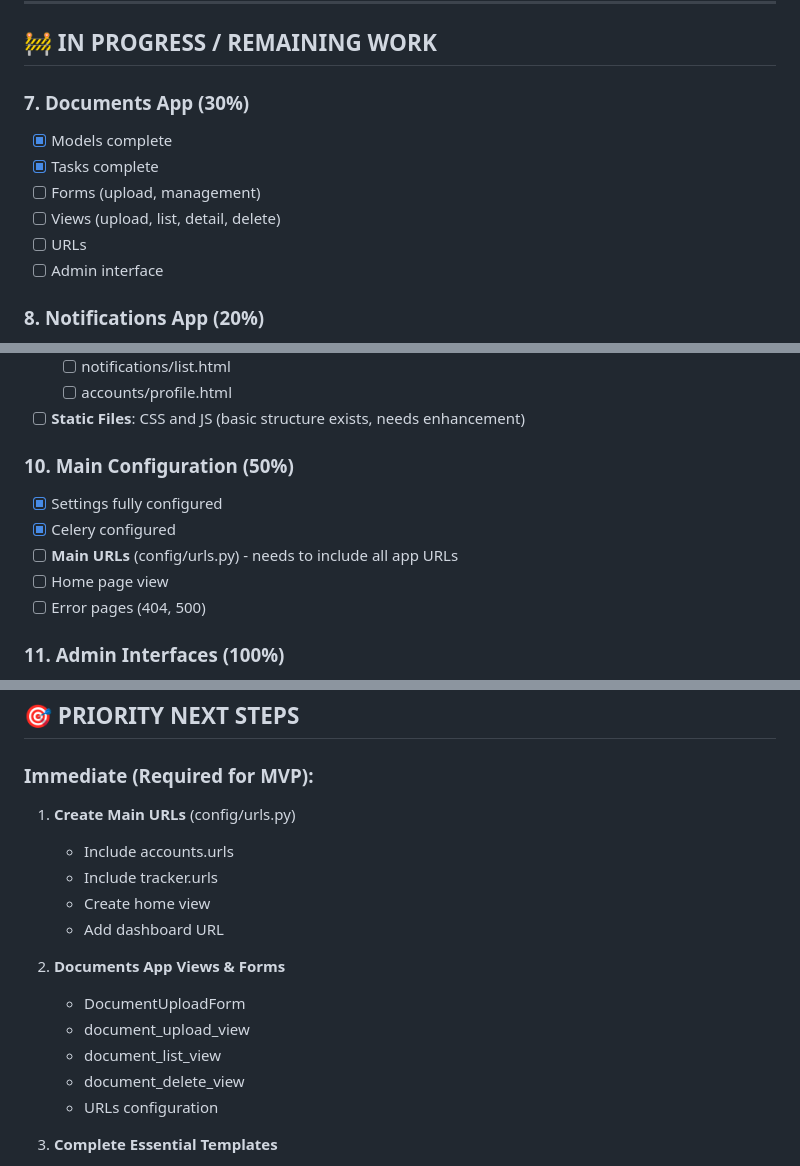
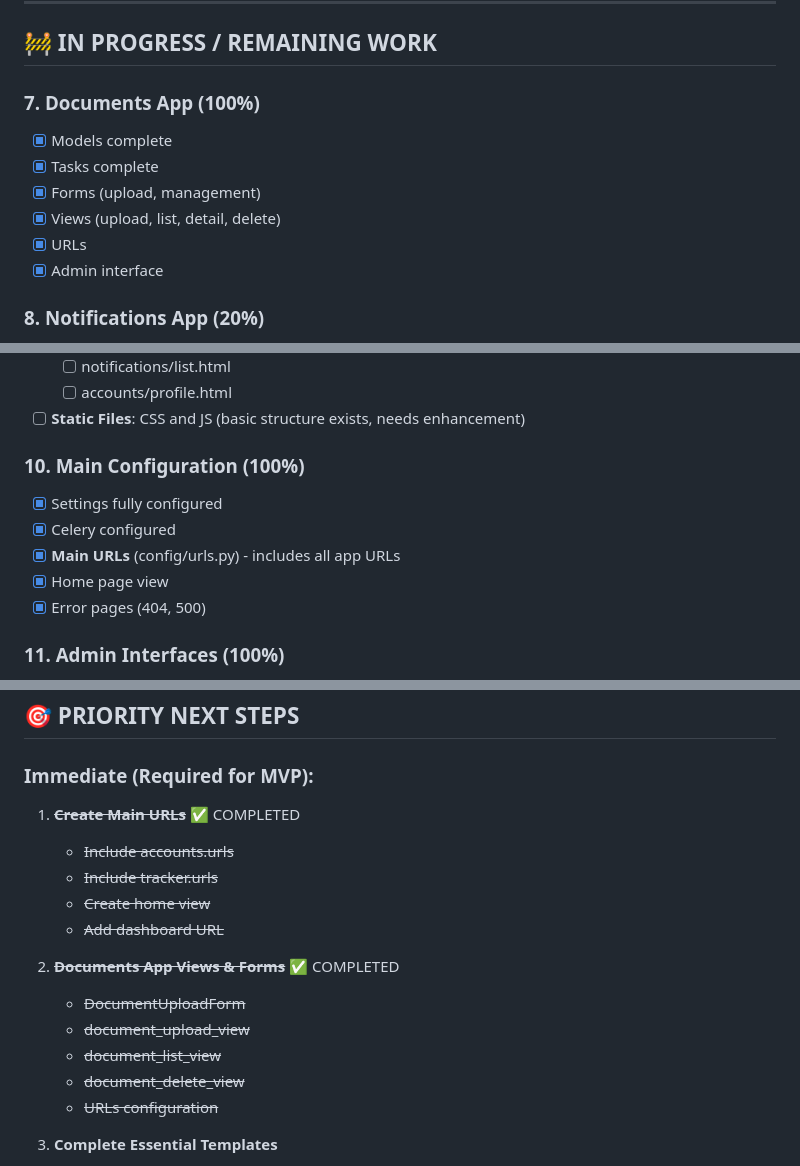
Before and after one commit to NajibOladosu/job_and_scholarship_tracker, a Markdown page: IMPLEMENTATION_STATUS.md, 3 parts joined by grey strips. Rendered like a GitHub page.

Commit message:
Update implementation status - documents and main URLs complete

```diff
--- a/IMPLEMENTATION_STATUS.md
+++ b/IMPLEMENTATION_STATUS.md
@@ -101,13 +101,13 @@
 
 ## 🚧 IN PROGRESS / REMAINING WORK
 
-### 7. Documents App (30%)
+### 7. Documents App (100%)
 - [x] Models complete
 - [x] Tasks complete
-- [ ] Forms (upload, management)
-- [ ] Views (upload, list, detail, delete)
-- [ ] URLs
-- [ ] Admin interface
+- [x] Forms (upload, management)
+- [x] Views (upload, list, detail, delete)
+- [x] URLs
+- [x] Admin interface
 
 ### 8. Notifications App (20%)
 - [x] Models complete
@@ -135,12 +135,12 @@
   - [ ] accounts/profile.html
 - [ ] **Static Files**: CSS and JS (basic structure exists, needs enhancement)
 
-### 10. Main Configuration (50%)
+### 10. Main Configuration (100%)
 - [x] Settings fully configured
 - [x] Celery configured
-- [ ] **Main URLs** (config/urls.py) - needs to include all app URLs
-- [ ] Home page view
-- [ ] Error pages (404, 500)
+- [x] **Main URLs** (config/urls.py) - includes all app URLs
+- [x] Home page view
+- [x] Error pages (404, 500)
 
 ### 11. Admin Interfaces (100%)
 - [x] accounts.admin (User, UserProfile)
@@ -204,18 +204,18 @@ celery -A config beat -l info
 ## 🎯 PRIORITY NEXT STEPS
 
 ### Immediate (Required for MVP):
-1. **Create Main URLs** (config/urls.py)
-   - Include accounts.urls
-   - Include tracker.urls
-   - Create home view
-   - Add dashboard URL
+1. ~~**Create Main URLs**~~ ✅ COMPLETED
+   - ~~Include accounts.urls~~
+   - ~~Include tracker.urls~~
+   - ~~Create home view~~
+   - ~~Add dashboard URL~~
 
-2. **Documents App Views & Forms**
-   - DocumentUploadForm
-   - document_upload_view
-   - document_list_view
-   - document_delete_view
-   - URLs configuration
+2. ~~**Documents App Views & Forms**~~ ✅ COMPLETED
+   - ~~DocumentUploadForm~~
+   - ~~document_upload_view~~
+   - ~~document_list_view~~
+   - ~~document_delete_view~~
+   - ~~URLs configuration~~
 
 3. **Complete Essential Templates**
    - home.html (landing page)
```
Also changed, not shown: other parts of IMPLEMENTATION_STATUS.md (+5 -5 lines).
